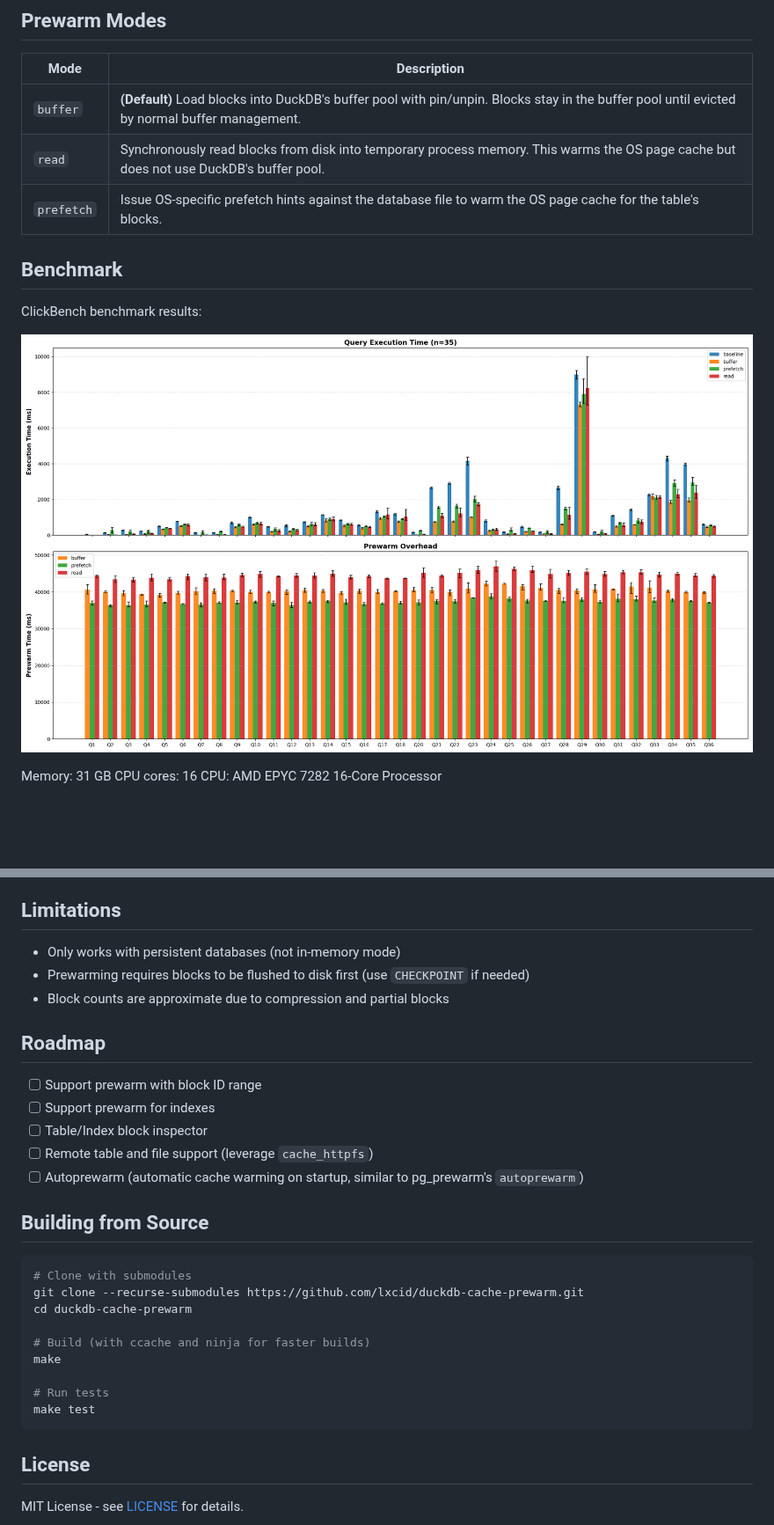
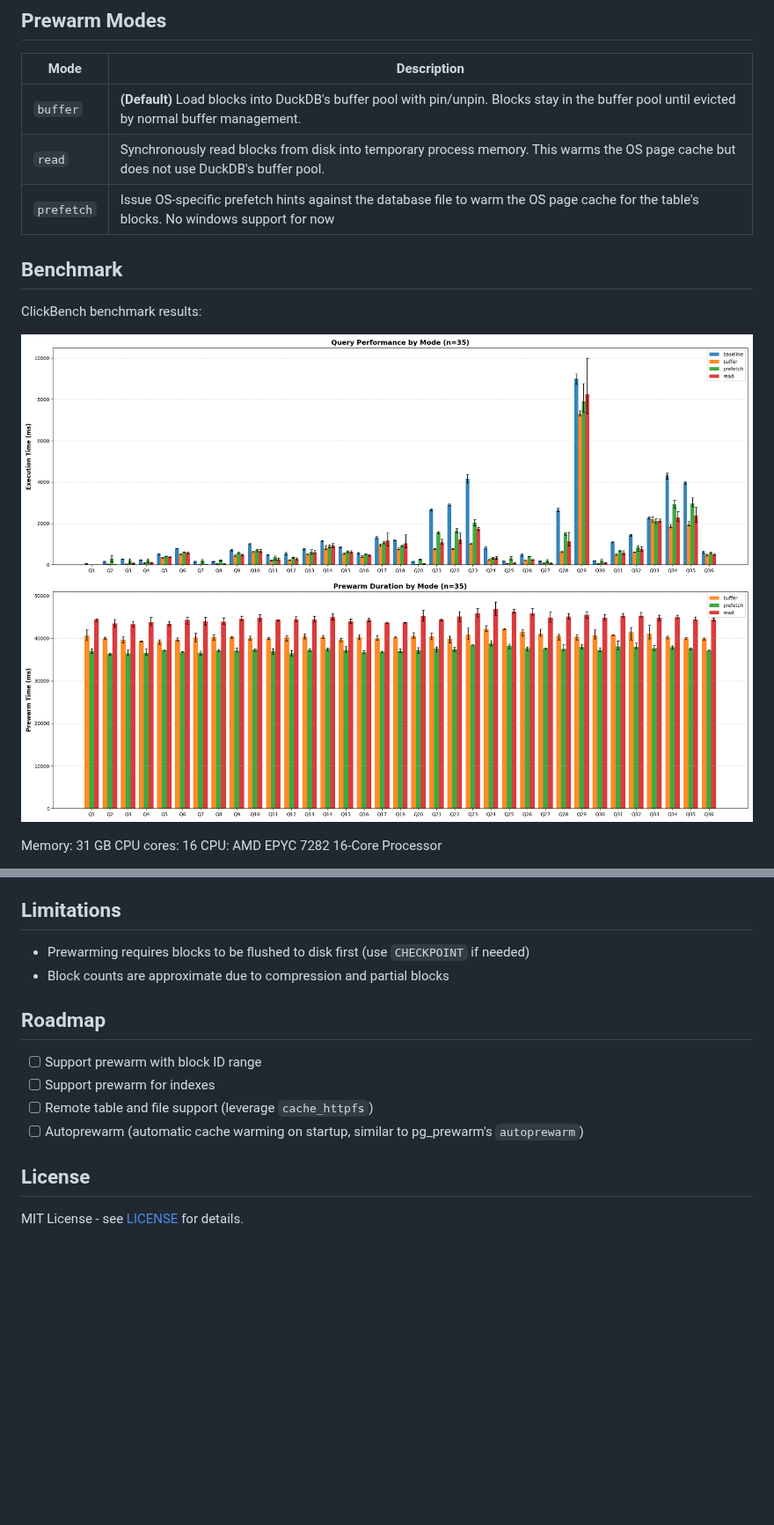
Before and after one commit to dentiny/duckdb-cache-prewarm, a Markdown page: README.md, 2 parts joined by grey strips. Shown at 88% size. Drawn GitHub-style; pictures changed too: docs/img/clickbench.png (deleted), docs/img/clickbench_perf.png (added), docs/img/clickbench_prewarm.png (added); blank space fills up the shorter version.

````diff
--- a/README.md
+++ b/README.md
@@ -28,13 +28,14 @@ SELECT prewarm('table_name', 'buffer', 'my_schema');
 |------|-------------|
 | `buffer` | **(Default)** Load blocks into DuckDB's buffer pool with pin/unpin. Blocks stay in the buffer pool until evicted by normal buffer management. |
 | `read` | Synchronously read blocks from disk into temporary process memory. This warms the OS page cache but does not use DuckDB's buffer pool. |
-| `prefetch` | Issue OS-specific prefetch hints against the database file to warm the OS page cache for the table's blocks. |
+| `prefetch` | Issue OS-specific prefetch hints against the database file to warm the OS page cache for the table's blocks. No windows support for now |
 
 ## Benchmark
 
 ClickBench benchmark results:
 
-![ClickBench benchmark results](docs/img/clickbench.png)
+![ClickBench benchmark performance](docs/img/clickbench_perf.png)
+![ClickBench benchmark prewarm](docs/img/clickbench_prewarm.png)
 
 Memory: 31 GB
 CPU cores: 16
@@ -155,7 +118,6 @@ SELECT prewarm('events', 'prefetch');
 
 ## Limitations
 
-- Only works with persistent databases (not in-memory mode)
 - Prewarming requires blocks to be flushed to disk first (use `CHECKPOINT` if needed)
 - Block counts are approximate due to compression and partial blocks
 
@@ -163,23 +125,8 @@ SELECT prewarm('events', 'prefetch');
 
 - [ ] Support prewarm with block ID range
 - [ ] Support prewarm for indexes
-- [ ] Table/Index block inspector
 - [ ] Remote table and file support (leverage `cache_httpfs`)
 - [ ] Autoprewarm (automatic cache warming on startup, similar to pg_prewarm's `autoprewarm`)
-
-## Building from Source
-
-```bash
-# Clone with submodules
-git clone --recurse-submodules https://github.com/lxcid/duckdb-cache-prewarm.git
-cd duckdb-cache-prewarm
-
-# Build (with ccache and ninja for faster builds)
-make
-
-# Run tests
-make test
-```
 
 ## License
 
````
Also changed, not shown: other parts of README.md (+0 -38 lines).
